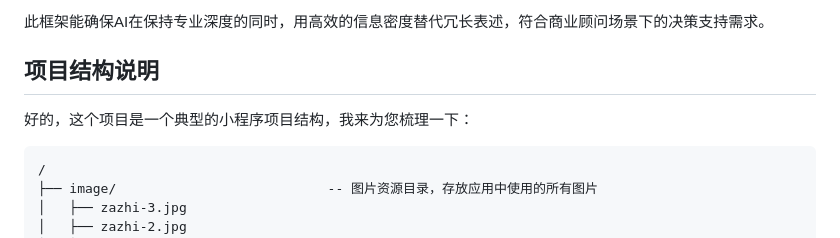
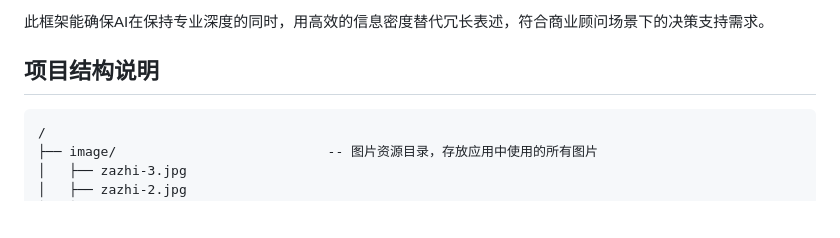
Before and after one commit to ilia-rui/WeiXinXiaoChengXu, a Markdown page: README.md, the part around the change. Drawn GitHub-style; blank space fills up the shorter version.

````diff
--- a/README.md
+++ b/README.md
@@ -98,7 +98,6 @@ Prompt你是一名服务于[用户姓名]的私人形象顾问，拥有ISTA国
 此框架能确保AI在保持专业深度的同时，用高效的信息密度替代冗长表述，符合商业顾问场景下的决策支持需求。
 
 ## 项目结构说明
-好的，这个项目是一个典型的小程序项目结构，我来为您梳理一下：
 
 ```
 /
````
